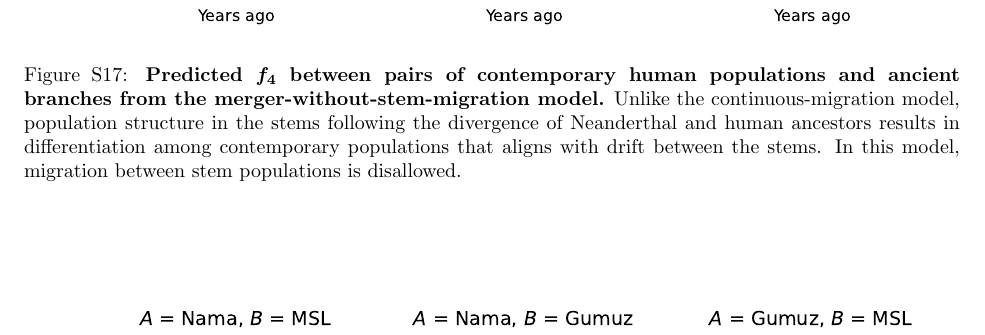
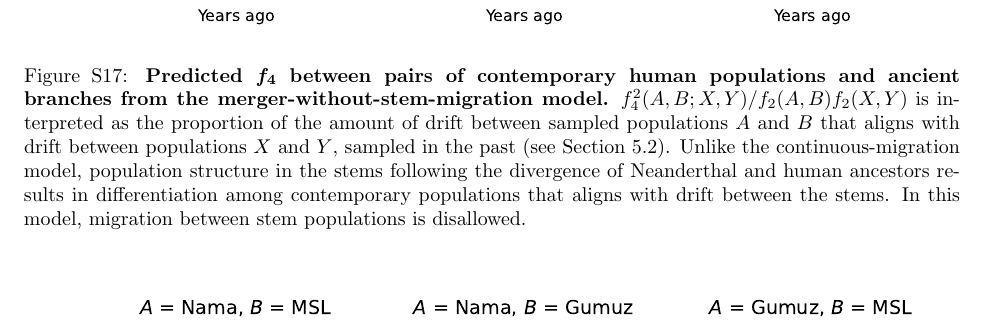
Before and after one commit to apragsdale/african-structure-paper, a LaTeX document (supplement.tex): part of page 44 of 59, cut so that both start at the same text. Compiled offline with pdfLaTeX; a missing bibliography style is replaced by a similar one.

Commit message:
cleaned up captions v2

```diff
--- a/supplement.tex
+++ b/supplement.tex
@@ -1899,6 +1899,10 @@ diversity.
     \caption{
         \textbf{Predicted \bm{$f_4$} between pairs of contemporary human populations
         and ancient branches from the continuous-migration model.}
+        $f_4^2(A, B; X, Y)/f_2(A, B)f_2(X, Y)$ is interpreted as the proportion of the
+        amount of drift between sampled populations $A$ and $B$ that aligns with
+        drift between populations $X$ and $Y$, sampled in the past
+        (see Section~\ref{sec:f4}).
         Despite population structure inferred to have extended up to 1Ma
         into the past, differentiation between contemporary African populations
         only traces back to differentiation between ancestral populations
@@ -1916,6 +1920,10 @@ diversity.
     \caption{
         \textbf{Predicted \bm{$f_4$} between pairs of contemporary human populations
         and ancient branches from the merger-without-stem-migration model.}
+        $f_4^2(A, B; X, Y)/f_2(A, B)f_2(X, Y)$ is interpreted as the proportion of the
+        amount of drift between sampled populations $A$ and $B$ that aligns with
+        drift between populations $X$ and $Y$, sampled in the past
+        (see Section~\ref{sec:f4}).
         Unlike the continuous-migration model, population structure in the stems
         following the divergence of Neanderthal and human ancestors results
         in differentiation among contemporary populations that aligns with drift
@@ -1931,6 +1939,10 @@ diversity.
     \caption{
         \textbf{Predicted \bm{$f_4$} between pairs of contemporary populations
         and ancient branches from the merger-with-stem-migration model.}
+        $f_4^2(A, B; X, Y)/f_2(A, B)f_2(X, Y)$ is interpreted as the proportion of the
+        amount of drift between sampled populations $A$ and $B$ that aligns with
+        drift between populations $X$ and $Y$, sampled in the past
+        (see Section~\ref{sec:f4}).
         Differentiation between present-day populations aligns with
         up to $\approx 5\%$ of the drift between stems, although some
         population pairs show even less shared drift.
```
